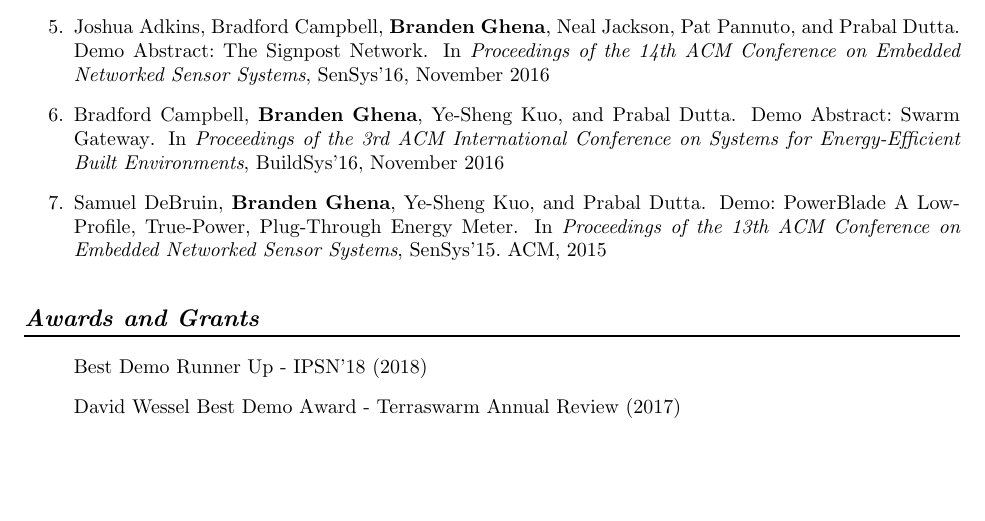
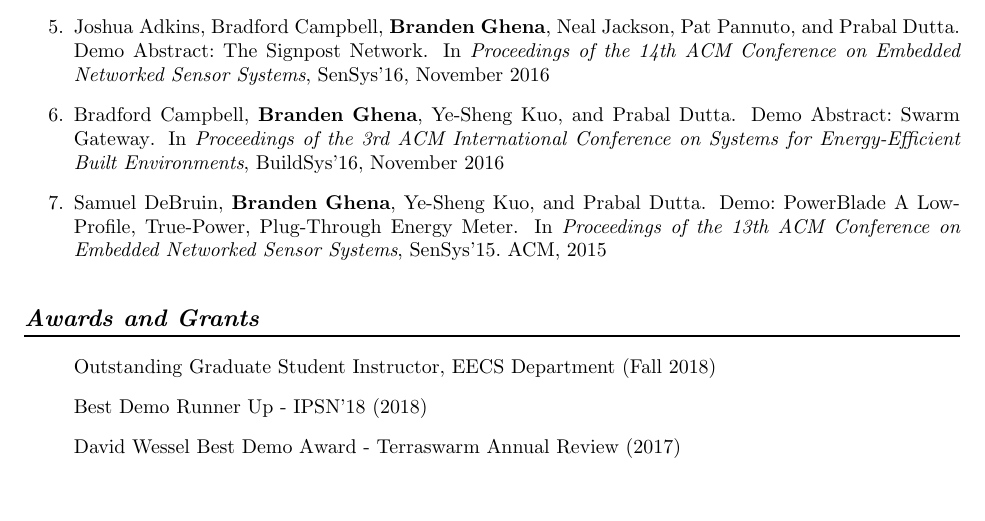
Before and after one commit to brghena/brghena-homepage, a LaTeX CV (cv/ghena.tex): part of page 3 of 4, cut so that both start at the same text, the shorter picture padded with empty space. Compiled offline with pdfLaTeX.

Commit message:
Actually update website built files

```diff
--- a/cv/ghena.tex
+++ b/cv/ghena.tex
@@ -159,6 +159,7 @@
 \section*{Awards and Grants}
 \vspace{-6pt}
 \begin{itemize}
+  \item[] Outstanding Graduate Student Instructor, EECS Department~(Fall 2018)
   \item[] Best Demo Runner Up - IPSN'18~(2018)
   \item[] David Wessel Best Demo Award - Terraswarm Annual Review~(2017)
   \item[] TI Innovation Challenge 2015 - Best Environmental Impact, \$2,000~(2015)
```
Also changed, not shown: docs/cv/ghena.pdf, 3 other files.
